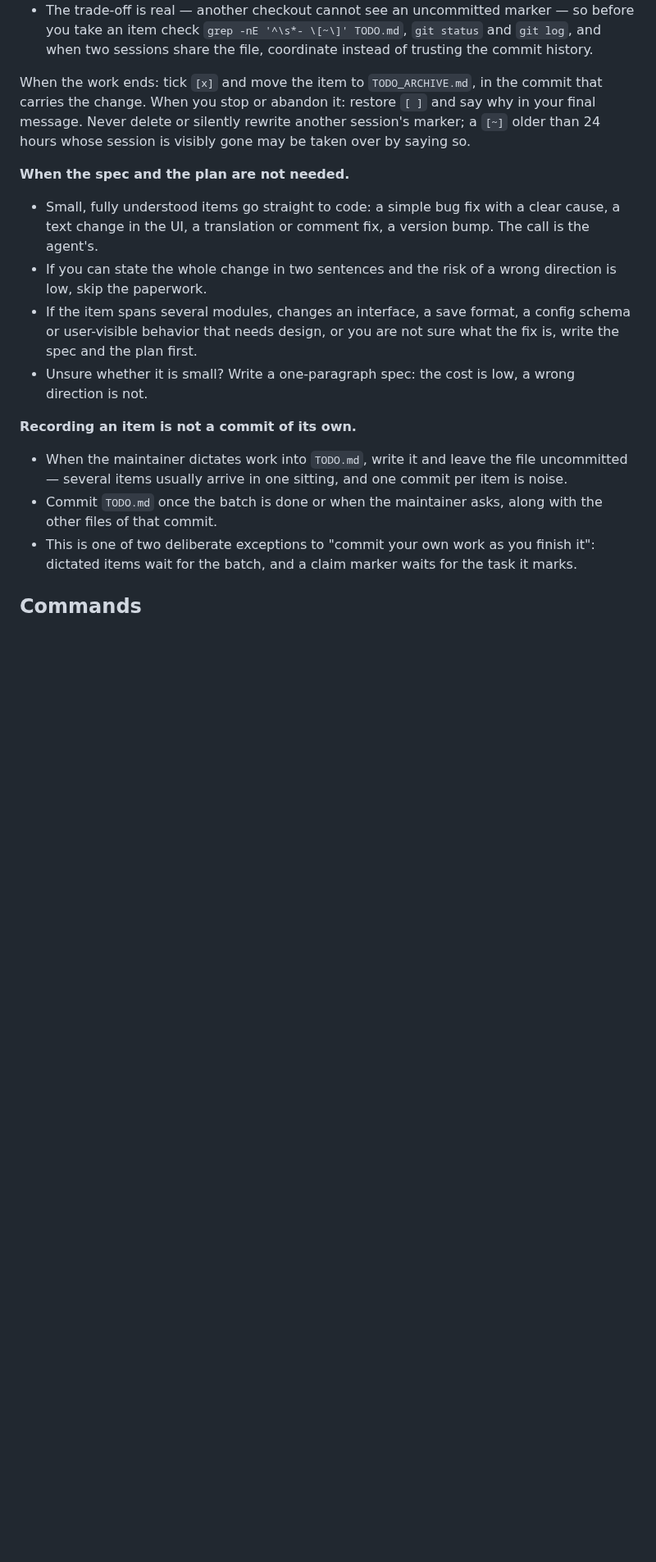
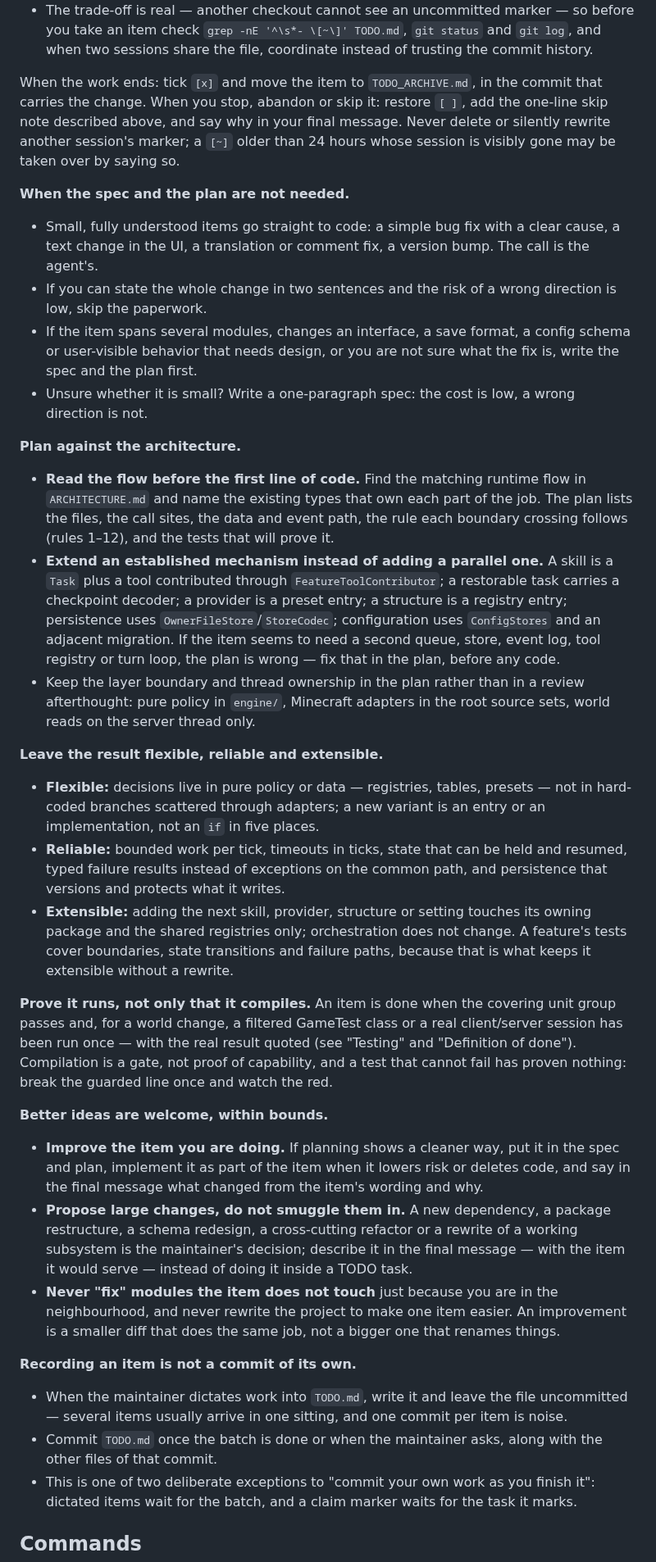
Before and after one commit to NemoKing1210/Friendai, a Markdown page: AGENTS.md, the part around one of its changes. Shown at 82% size. GitHub-like rendering; blank space fills up the shorter version.

Commit message:
docs(agents): document judging, planning and quality rules for TODO items

```diff
--- a/AGENTS.md
+++ b/AGENTS.md
@@ -51,7 +58,7 @@ The mod is **not client-only**: the server owns the companion entity, the brain,
 - Do not make a `chore(todo): take task N` commit.
 - The trade-off is real — another checkout cannot see an uncommitted marker — so before you take an item check `grep -nE '^\s*- \[~\]' TODO.md`, `git status` and `git log`, and when two sessions share the file, coordinate instead of trusting the commit history.
 
-When the work ends: tick `[x]` and move the item to `TODO_ARCHIVE.md`, in the commit that carries the change. When you stop or abandon it: restore `[ ]` and say why in your final message. Never delete or silently rewrite another session's marker; a `[~]` older than 24 hours whose session is visibly gone may be taken over by saying so.
+When the work ends: tick `[x]` and move the item to `TODO_ARCHIVE.md`, in the commit that carries the change. When you stop, abandon or skip it: restore `[ ]`, add the one-line skip note described above, and say why in your final message. Never delete or silently rewrite another session's marker; a `[~]` older than 24 hours whose session is visibly gone may be taken over by saying so.
 
 **When the spec and the plan are not needed.**
 
@@ -59,6 +66,26 @@ When the work ends: tick `[x]` and move the item to `TODO_ARCHIVE.md`, in the co
 - If you can state the whole change in two sentences and the risk of a wrong direction is low, skip the paperwork.
 - If the item spans several modules, changes an interface, a save format, a config schema or user-visible behavior that needs design, or you are not sure what the fix is, write the spec and the plan first.
 - Unsure whether it is small? Write a one-paragraph spec: the cost is low, a wrong direction is not.
+
+**Plan against the architecture.**
+
+- **Read the flow before the first line of code.** Find the matching runtime flow in `ARCHITECTURE.md` and name the existing types that own each part of the job. The plan lists the files, the call sites, the data and event path, the rule each boundary crossing follows (rules 1–12), and the tests that will prove it.
+- **Extend an established mechanism instead of adding a parallel one.** A skill is a `Task` plus a tool contributed through `FeatureToolContributor`; a restorable task carries a checkpoint decoder; a provider is a preset entry; a structure is a registry entry; persistence uses `OwnerFileStore`/`StoreCodec`; configuration uses `ConfigStores` and an adjacent migration. If the item seems to need a second queue, store, event log, tool registry or turn loop, the plan is wrong — fix that in the plan, before any code.
+- Keep the layer boundary and thread ownership in the plan rather than in a review afterthought: pure policy in `engine/`, Minecraft adapters in the root source sets, world reads on the server thread only.
+
+**Leave the result flexible, reliable and extensible.**
+
+- **Flexible:** decisions live in pure policy or data — registries, tables, presets — not in hard-coded branches scattered through adapters; a new variant is an entry or an implementation, not an `if` in five places.
+- **Reliable:** bounded work per tick, timeouts in ticks, state that can be held and resumed, typed failure results instead of exceptions on the common path, and persistence that versions and protects what it writes.
+- **Extensible:** adding the next skill, provider, structure or setting touches its owning package and the shared registries only; orchestration does not change. A feature's tests cover boundaries, state transitions and failure paths, because that is what keeps it extensible without a rewrite.
+
+**Prove it runs, not only that it compiles.** An item is done when the covering unit group passes and, for a world change, a filtered GameTest class or a real client/server session has been run once — with the real result quoted (see "Testing" and "Definition of done"). Compilation is a gate, not proof of capability, and a test that cannot fail has proven nothing: break the guarded line once and watch the red.
+
+**Better ideas are welcome, within bounds.**
+
+- **Improve the item you are doing.** If planning shows a cleaner way, put it in the spec and plan, implement it as part of the item when it lowers risk or deletes code, and say in the final message what changed from the item's wording and why.
+- **Propose large changes, do not smuggle them in.** A new dependency, a package restructure, a schema redesign, a cross-cutting refactor or a rewrite of a working subsystem is the maintainer's decision; describe it in the final message — with the item it would serve — instead of doing it inside a TODO task.
+- **Never "fix" modules the item does not touch** just because you are in the neighbourhood, and never rewrite the project to make one item easier. An improvement is a smaller diff that does the same job, not a bigger one that renames things.
 
 **Recording an item is not a commit of its own.**
 
```
Also changed, not shown: other parts of AGENTS.md (+7 -0 lines).
